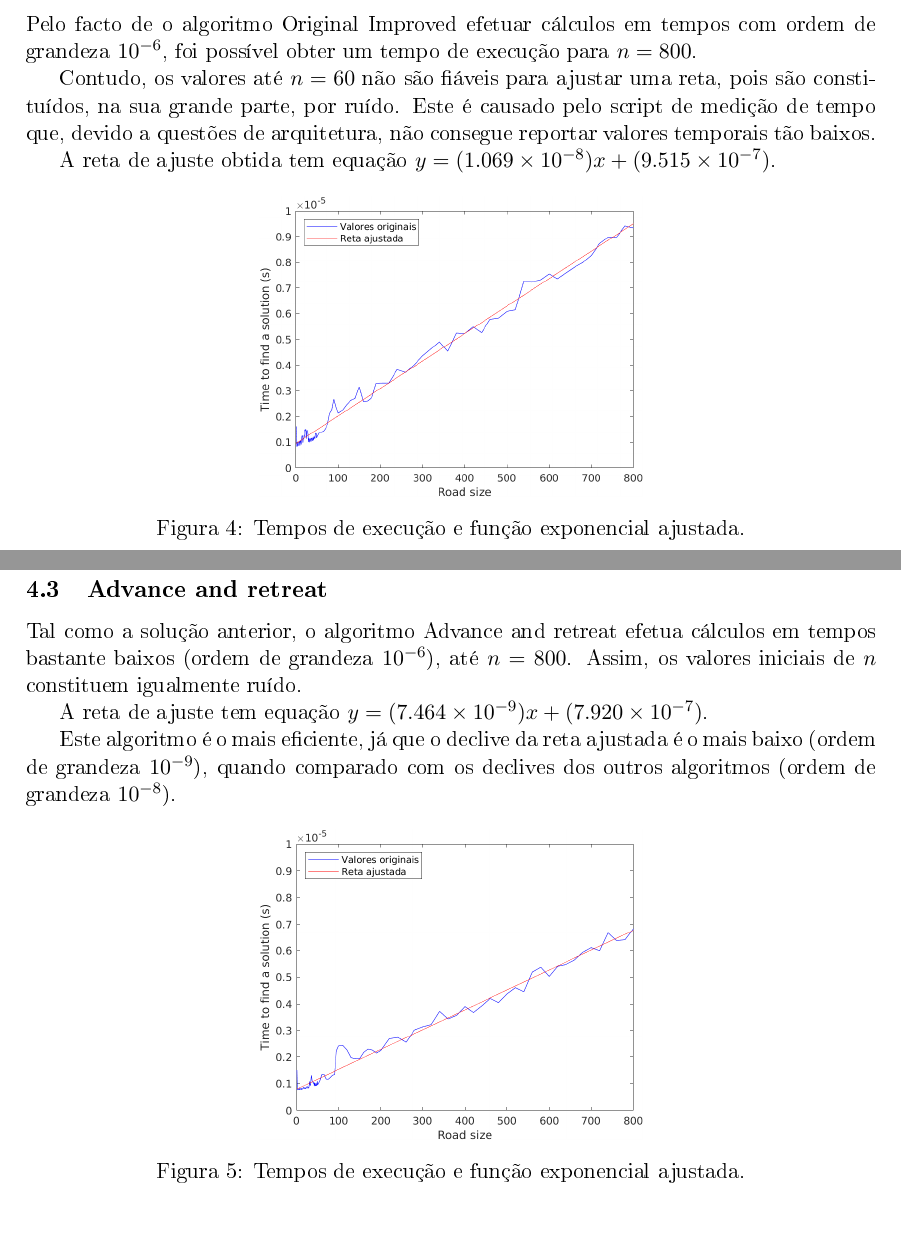
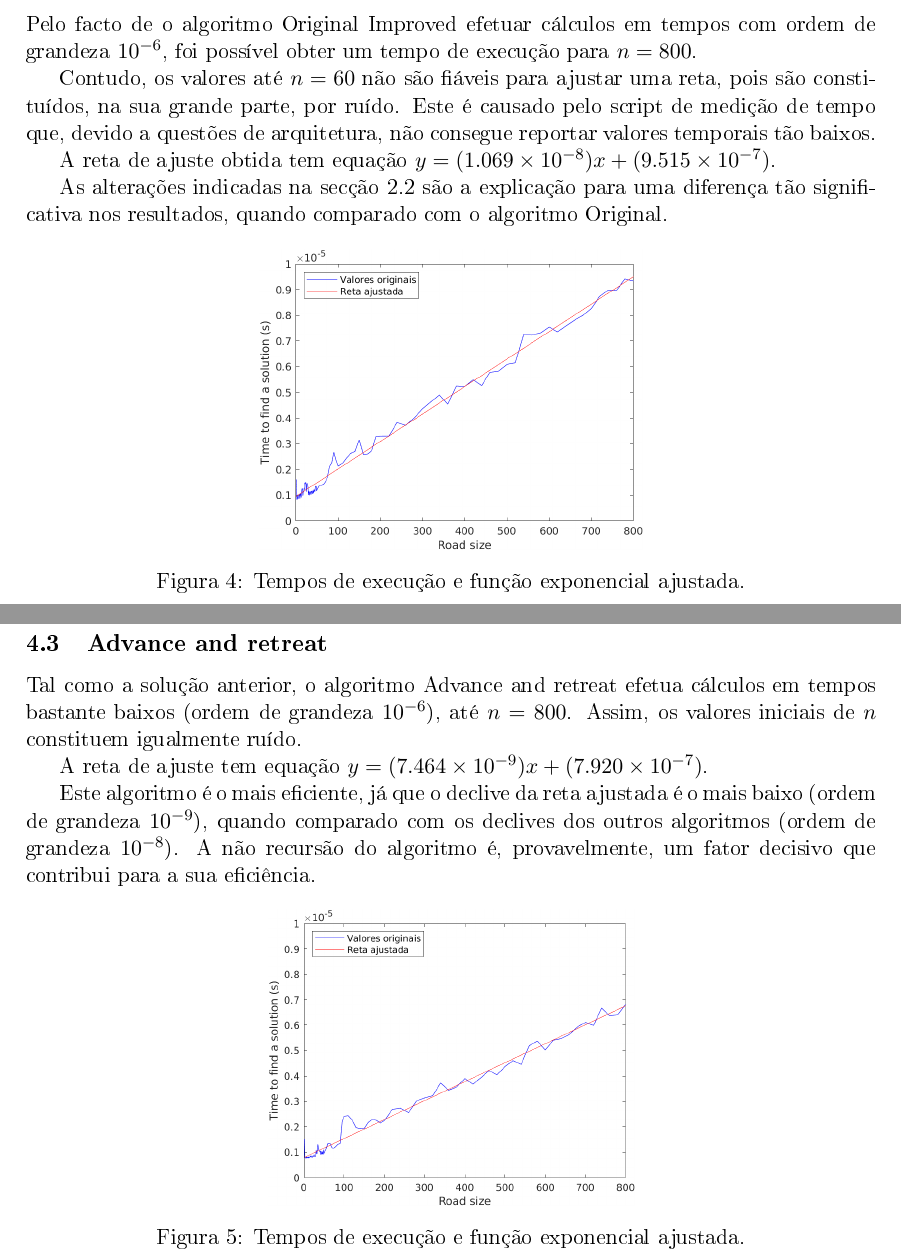
Before and after one commit to jtcat/speed_run, a LaTeX document (doc/relatorio.tex): two parts of pages 8 and 9 of 14, joined at a grey line, cut so that both start at the same text, the shorter picture padded with empty space. The pictures show the PDF file doc/relatorio.pdf that the author committed with the source.

Commit message:
Section 4: Add some text

```diff
--- a/doc/relatorio.tex
+++ b/doc/relatorio.tex
@@ -264,6 +264,9 @@ não consegue reportar valores temporais tão baixos.
 
 A reta de ajuste obtida tem equação \begin{math}y=(\num{1.069e-08})x+(\num{9.515e-07})\end{math}.
 
+As alterações indicadas na secção \ref{original_improved} são a explicação para uma diferença tão significativa nos resultados,
+quando comparado com o algoritmo Original.
+
 \begin{figure}[h]
 	\centering
 	\includegraphics[width=0.45\linewidth]{\matlabdir/Results\_sol2/fitted.png}
@@ -282,10 +285,11 @@ A reta de ajuste tem equação \begin{math}y=(\num{7.464e-09})x+(\num{7.920e-07}
 Este algoritmo é o mais eficiente, já que o declive da reta ajustada é o mais baixo
 (ordem de grandeza \begin{math}10^{-9}\end{math}), quando comparado com os
 declives dos outros algoritmos (ordem de grandeza \begin{math}10^{-8}\end{math}).
+A não recursão do algoritmo é, provavelmente, um fator decisivo que contribui para a sua eficiência.
 
 \begin{figure}[h]
 	\centering
-	\includegraphics[width=0.45\linewidth]{\matlabdir/Results\_sol3/fitted.png}
+	\includegraphics[width=0.43\linewidth]{\matlabdir/Results\_sol3/fitted.png}
 	\caption{Tempos de execução e função exponencial ajustada.}
 	\label{fig:sol3}
 \end{figure}
```
Also changed, not shown: doc/relatorio.pdf, doc/relatorio.tex (4 more changed lines).
